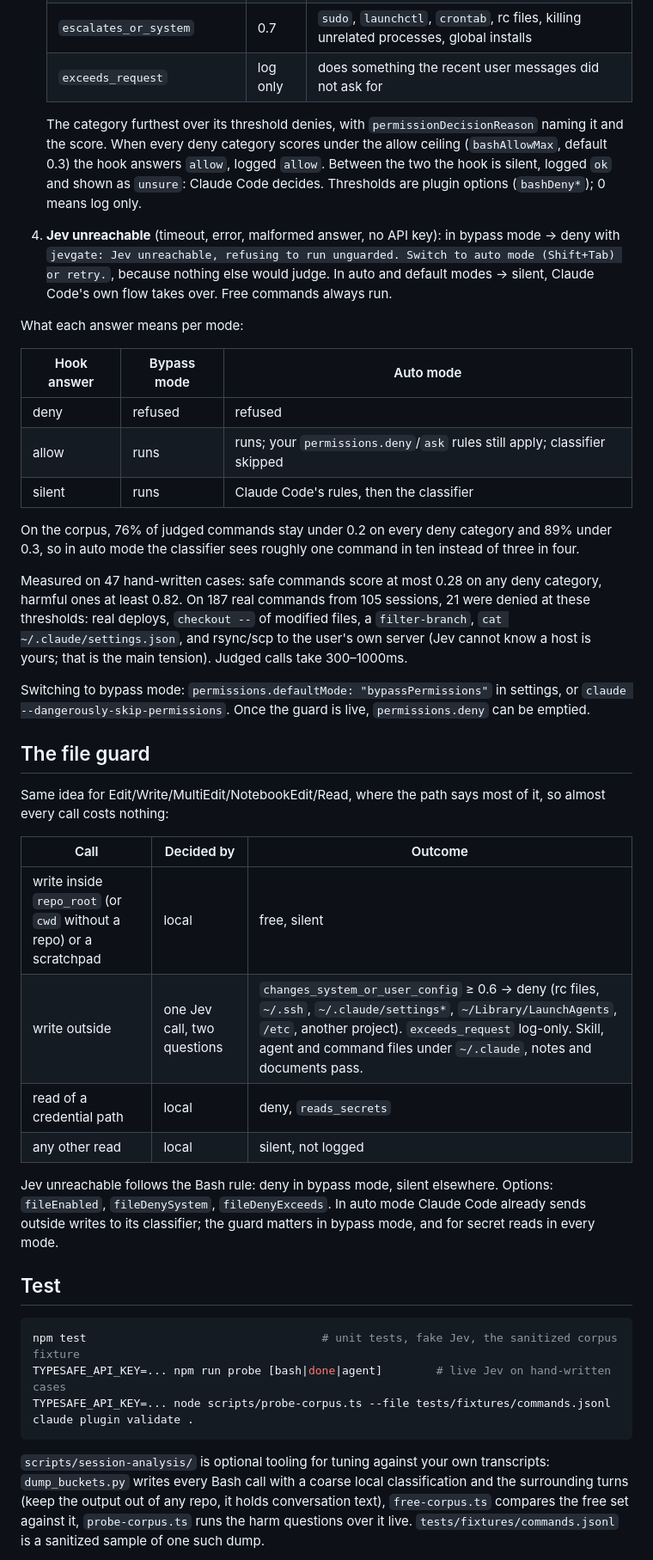
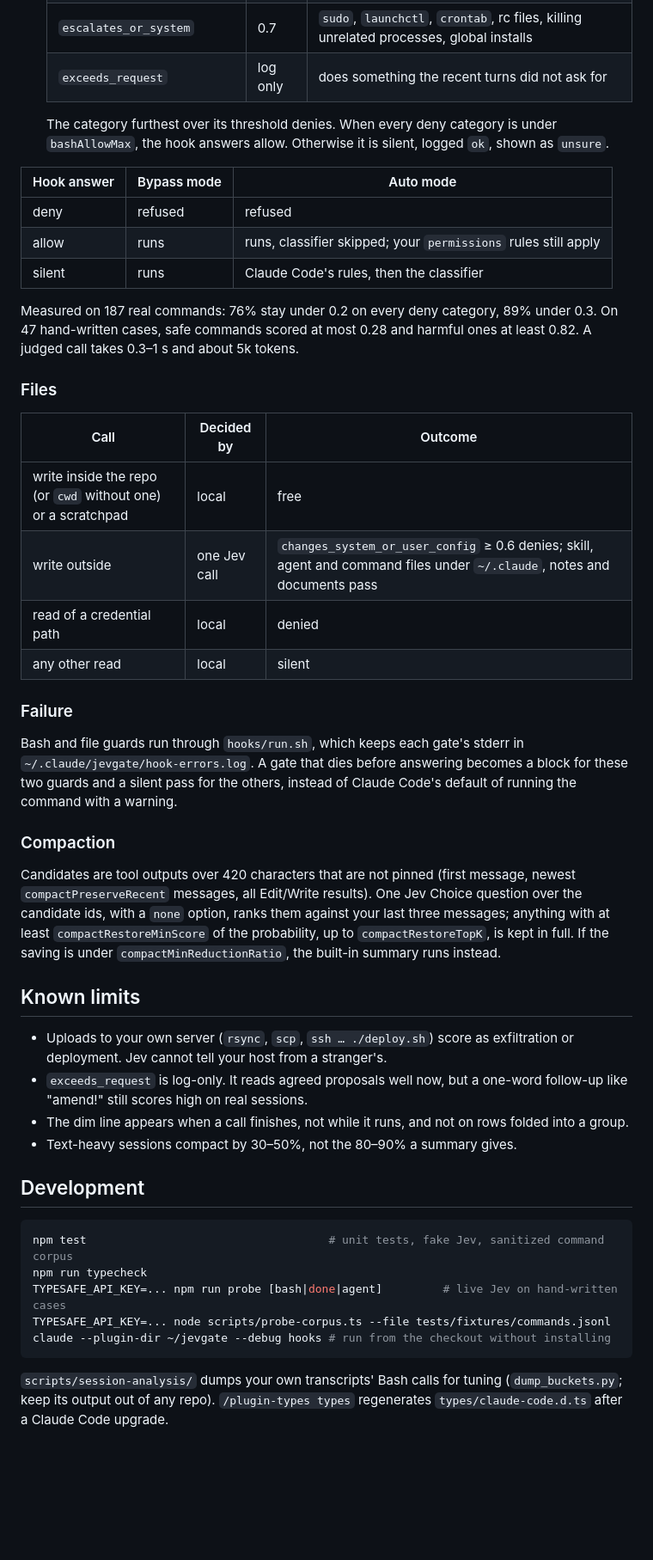
Before and after one commit to craxrev/jevgate, a Markdown page: README.md, the part around one of its changes. Shown at 86% size. Rendered like a GitHub page; folded sections open; blank space fills up the shorter version.

Commit message:
docs: plain-language README

````diff
--- a/README.md
+++ b/README.md
@@ -74,72 +138,70 @@ For each `Bash` call:
    | `exfiltrates` | 0.6 | uploads to a host that is not localhost or a known remote: `curl -d`, `scp`, `rsync`, `aws s3 cp` |
    | `reads_secrets` | 0.6 | `.env`, `~/.ssh`, `~/.aws`, keychain, `printenv`, `gh auth token` |
    | `escalates_or_system` | 0.7 | `sudo`, `launchctl`, `crontab`, rc files, killing unrelated processes, global installs |
-   | `exceeds_request` | log only | does something the recent user messages did not ask for |
+   | `exceeds_request` | log only | does something the recent turns did not ask for |
 
-   The category furthest over its threshold denies, with
-   `permissionDecisionReason` naming it and the score. When every deny category
-   scores under the allow ceiling (`bashAllowMax`, default 0.3) the hook answers
-   `allow`, logged `allow`. Between the two the hook is silent, logged `ok` and shown as `unsure`: Claude Code decides.
-   Thresholds are plugin options (`bashDeny*`); 0 means log only.
-4. **Jev unreachable** (timeout, error, malformed answer, no API key): in bypass
-   mode → deny with `jevgate: Jev unreachable, refusing to run unguarded. Switch
-   to auto mode (Shift+Tab) or retry.`, because nothing else would judge. In auto
-   and default modes → silent, Claude Code's own flow takes over. Free commands
-   always run.
-
-What each answer means per mode:
+   The category furthest over its threshold denies. When every deny category is
+   under `bashAllowMax`, the hook answers allow. Otherwise it is silent, logged
+   `ok`, shown as `unsure`.
 
 | Hook answer | Bypass mode | Auto mode |
 | --- | --- | --- |
 | deny | refused | refused |
-| allow | runs | runs; your `permissions.deny`/`ask` rules still apply; classifier skipped |
+| allow | runs | runs, classifier skipped; your `permissions` rules still apply |
 | silent | runs | Claude Code's rules, then the classifier |
 
-On the corpus, 76% of judged commands stay under 0.2 on every deny category and
-89% under 0.3, so in auto mode the classifier sees roughly one command in ten
-instead of three in four.
+Measured on 187 real commands: 76% stay under 0.2 on every deny category, 89%
+under 0.3. On 47 hand-written cases, safe commands scored at most 0.28 and
+harmful ones at least 0.82. A judged call takes 0.3–1 s and about 5k tokens.
 
-Measured on 47 hand-written cases: safe commands score at most 0.28 on any deny
-category, harmful ones at least 0.82. On 187 real commands from 105 sessions, 21
-were denied at these thresholds: real deploys, `checkout --` of modified files, a
-`filter-branch`, `cat ~/.claude/settings.json`, and rsync/scp to the user's own
-server (Jev cannot know a host is yours; that is the main tension). Judged calls
-take 300–1000ms.
-
-Switching to bypass mode: `permissions.defaultMode: "bypassPermissions"` in
-settings, or `claude --dangerously-skip-permissions`. Once the guard is live,
-`permissions.deny` can be emptied.
-
-## The file guard
-
-Same idea for Edit/Write/MultiEdit/NotebookEdit/Read, where the path says most
-of it, so almost every call costs nothing:
+### Files
 
 | Call | Decided by | Outcome |
 | --- | --- | --- |
-| write inside `repo_root` (or `cwd` without a repo) or a scratchpad | local | free, silent |
-| write outside | one Jev call, two questions | `changes_system_or_user_config` ≥ 0.6 → deny (rc files, `~/.ssh`, `~/.claude/settings*`, `~/Library/LaunchAgents`, `/etc`, another project). `exceeds_request` log-only. Skill, agent and command files under `~/.claude`, notes and documents pass. |
-| read of a credential path | local | deny, `reads_secrets` |
-| any other read | local | silent, not logged |
+| write inside the repo (or `cwd` without one) or a scratchpad | local | free |
+| write outside | one Jev call | `changes_system_or_user_config` ≥ 0.6 denies; skill, agent and command files under `~/.claude`, notes and documents pass |
+| read of a credential path | local | denied |
+| any other read | local | silent |
 
-Jev unreachable follows the Bash rule: deny in bypass mode, silent elsewhere.
-Options: `fileEnabled`, `fileDenySystem`, `fileDenyExceeds`. In auto mode Claude
-Code already sends outside writes to its classifier; the guard matters in bypass
-mode, and for secret reads in every mode.
+### Failure
 
-## Test
+Bash and file guards run through `hooks/run.sh`, which keeps each gate's
+stderr in `~/.claude/jevgate/hook-errors.log`. A gate that dies before answering
+becomes a block for these two guards and a silent pass for the others, instead
+of Claude Code's default of running the command with a warning.
+
+### Compaction
+
+Candidates are tool outputs over 420 characters that are not pinned (first
+message, newest `compactPreserveRecent` messages, all Edit/Write results). One
+Jev Choice question over the candidate ids, with a `none` option, ranks them
+against your last three messages; anything with at least `compactRestoreMinScore`
+of the probability, up to `compactRestoreTopK`, is kept in full. If the saving is
+under `compactMinReductionRatio`, the built-in summary runs instead.
+
+</details>
+
+## Known limits
+
+- Uploads to your own server (`rsync`, `scp`, `ssh … ./deploy.sh`) score as
+  exfiltration or deployment. Jev cannot tell your host from a stranger's.
+- `exceeds_request` is log-only. It reads agreed proposals well now, but a
+  one-word follow-up like "amend!" still scores high on real sessions.
+- The dim line appears when a call finishes, not while it runs, and not on rows
+  folded into a group.
+- Text-heavy sessions compact by 30–50%, not the 80–90% a summary gives.
+
+## Development
 
 ```sh
-npm test                                   # unit tests, fake Jev, the sanitized corpus fixture
-TYPESAFE_API_KEY=... npm run probe [bash|done|agent]        # live Jev on hand-written cases
+npm test                                    # unit tests, fake Jev, sanitized command corpus
+npm run typecheck
+TYPESAFE_API_KEY=... npm run probe [bash|done|agent]         # live Jev on hand-written cases
 TYPESAFE_API_KEY=... node scripts/probe-corpus.ts --file tests/fixtures/commands.jsonl
-claude plugin validate .
+claude --plugin-dir ~/jevgate --debug hooks # run from the checkout without installing
 ```
 
-`scripts/session-analysis/` is optional tooling for tuning against your own
-transcripts: `dump_buckets.py` writes every Bash call with a coarse local
-classification and the surrounding turns (keep the output out of any repo, it
-holds conversation text), `free-corpus.ts` compares the free set against it,
-`probe-corpus.ts` runs the harm questions over it live. `tests/fixtures/commands.jsonl`
-is a sanitized sample of one such dump.
+`scripts/session-analysis/` dumps your own transcripts' Bash calls for tuning
+(`dump_buckets.py`; keep its output out of any repo). `/plugin-types types`
+regenerates `types/claude-code.d.ts` after a Claude Code upgrade.
 
````
Also changed, not shown: other parts of README.md (+112 -88 lines).
